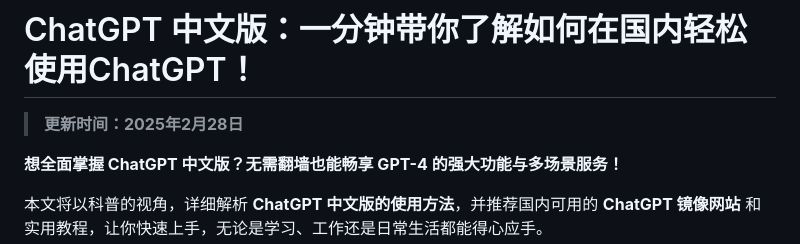
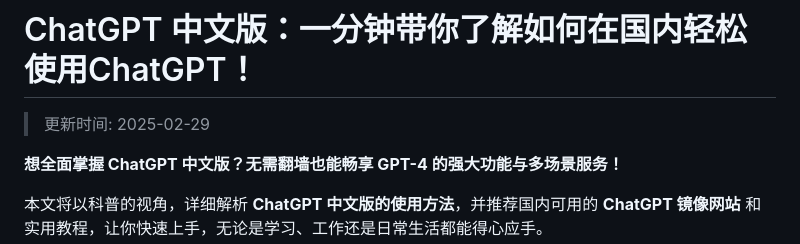
Before and after one commit to chatgpt-docs/ChatGPT-gpt4.5, a Markdown page: README.md, the part around the change. Drawn GitHub-style.

Commit message:
更新日期时间为 2025-02-28 20:27:37

```diff
--- a/README.md
+++ b/README.md
@@ -1,6 +1,6 @@
 # ChatGPT 中文版：一分钟带你了解如何在国内轻松使用ChatGPT！
 
-> **更新时间：2025年2月28日**
+>更新时间: 2025-02-29
 
 **想全面掌握 ChatGPT 中文版？无需翻墙也能畅享 GPT-4 的强大功能与多场景服务！**
 
```
